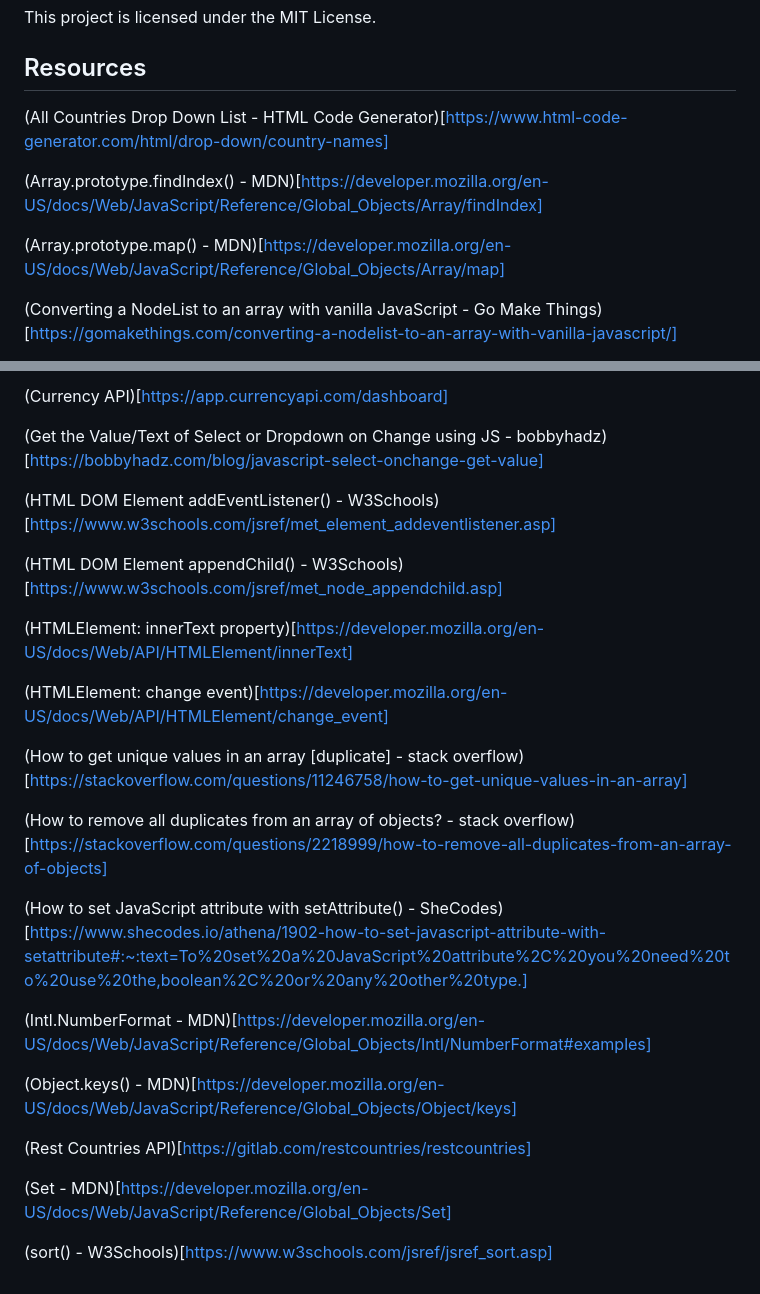
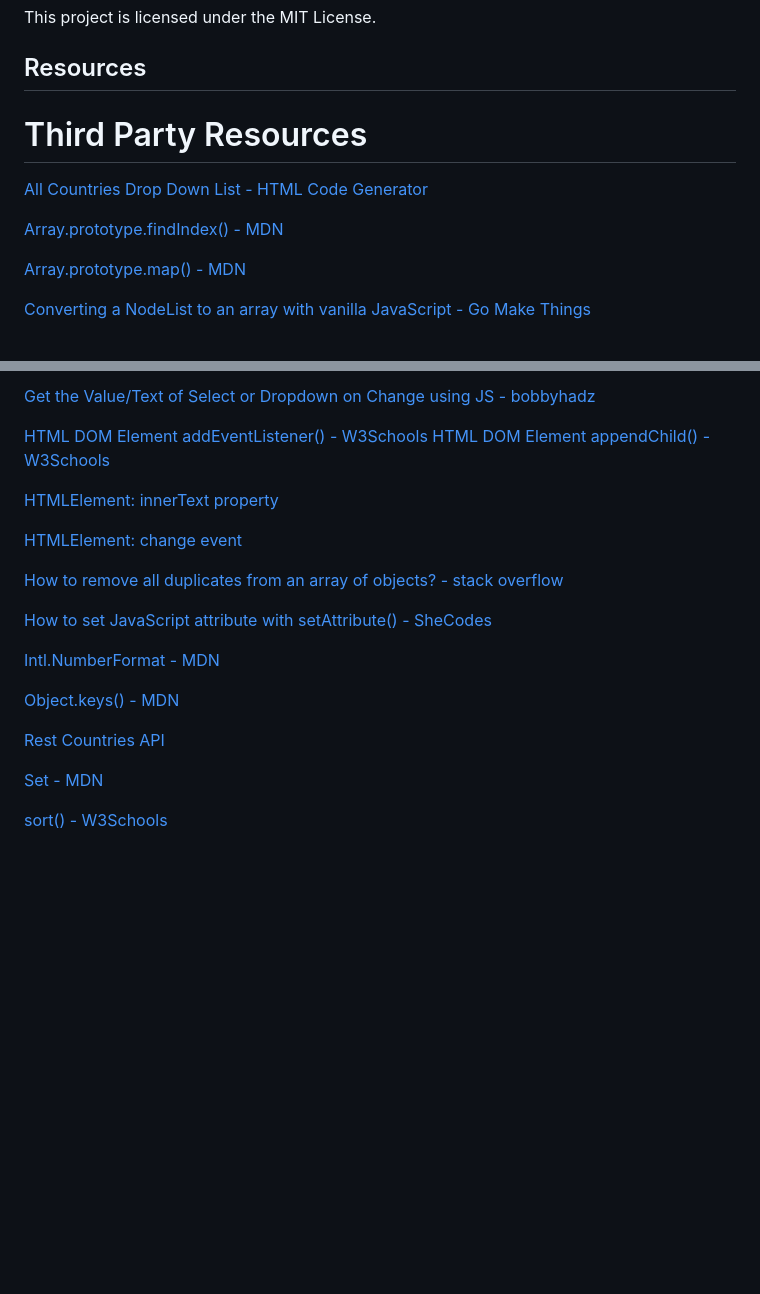
Before and after one commit to wallet-wizard/finance, a Markdown page: README.md, 2 parts joined by grey strips. Rendered like a GitHub page; blank space fills up the shorter version.

Commit message:
Corrects readme resources (Eleni)

```diff
--- a/README.md
+++ b/README.md
@@ -206,11 +206,12 @@ This project is licensed under the MIT License.
 
 ## Resources
 
-(All Countries Drop Down List - HTML Code Generator)[https://www.html-code-generator.com/html/drop-down/country-names]
+# Third Party Resources
+[All Countries Drop Down List - HTML Code Generator](https://www.html-code-generator.com/html/drop-down/country-names)
 
-(Array.prototype.findIndex() - MDN)[https://developer.mozilla.org/en-US/docs/Web/JavaScript/Reference/Global_Objects/Array/findIndex]
+[Array.prototype.findIndex() - MDN](https://developer.mozilla.org/en-US/docs/Web/JavaScript/Reference/Global_Objects/Array/findIndex)
 
-(Array.prototype.map() - MDN)[https://developer.mozilla.org/en-US/docs/Web/JavaScript/Reference/Global_Objects/Array/map]
+[Array.prototype.map() - MDN](https://developer.mozilla.org/en-US/docs/Web/JavaScript/Reference/Global_Objects/Array/map)
 
-(Converting a NodeList to an array with vanilla JavaScript - Go Make Things)[https://gomakethings.com/converting-a-nodelist-to-an-array-with-vanilla-javascript/]
+[Converting a NodeList to an array with vanilla JavaScript - Go Make Things](https://gomakethings.com/converting-a-nodelist-to-an-array-with-vanilla-javascript/)
 
@@ -218,28 +220,23 @@ This project is licensed under the MIT License.
 
-(Currency API)[https://app.currencyapi.com/dashboard]
+[Get the Value/Text of Select or Dropdown on Change using JS - bobbyhadz](https://bobbyhadz.com/blog/javascript-select-onchange-get-value)
 
-(Get the Value/Text of Select or Dropdown on Change using JS - bobbyhadz)[https://bobbyhadz.com/blog/javascript-select-onchange-get-value]
+[HTML DOM Element addEventListener() - W3Schools](https://www.w3schools.com/jsref/met_element_addeventlistener.asp)
+[HTML DOM Element appendChild() - W3Schools](https://www.w3schools.com/jsref/met_node_appendchild.asp)
 
-(HTML DOM Element addEventListener() - W3Schools)[https://www.w3schools.com/jsref/met_element_addeventlistener.asp]
+[HTMLElement: innerText property](https://developer.mozilla.org/en-US/docs/Web/API/HTMLElement/innerText)
 
-(HTML DOM Element appendChild() - W3Schools)[https://www.w3schools.com/jsref/met_node_appendchild.asp]
+[HTMLElement: change event](https://developer.mozilla.org/en-US/docs/Web/API/HTMLElement/change_event)
 
-(HTMLElement: innerText property)[https://developer.mozilla.org/en-US/docs/Web/API/HTMLElement/innerText]
+[How to remove all duplicates from an array of objects? - stack overflow](https://stackoverflow.com/questions/2218999/how-to-remove-all-duplicates-from-an-array-of-objects)
 
-(HTMLElement: change event)[https://developer.mozilla.org/en-US/docs/Web/API/HTMLElement/change_event]
+[How to set JavaScript attribute with setAttribute() - SheCodes](https://www.shecodes.io/athena/1902-how-to-set-javascript-attribute-with-setattribute#:~:text=To%20set%20a%20JavaScript%20attribute%2C%20you%20need%20to%20use%20the,boolean%2C%20or%20any%20other%20type.)
 
-(How to get unique values in an array [duplicate] - stack overflow)[https://stackoverflow.com/questions/11246758/how-to-get-unique-values-in-an-array]
+[Intl.NumberFormat - MDN](https://developer.mozilla.org/en-US/docs/Web/JavaScript/Reference/Global_Objects/Intl/NumberFormat#examples)
 
-(How to remove all duplicates from an array of objects? - stack overflow)[https://stackoverflow.com/questions/2218999/how-to-remove-all-duplicates-from-an-array-of-objects]
+[Object.keys() - MDN](https://developer.mozilla.org/en-US/docs/Web/JavaScript/Reference/Global_Objects/Object/keys)
 
-(How to set JavaScript attribute with setAttribute() - SheCodes)[https://www.shecodes.io/athena/1902-how-to-set-javascript-attribute-with-setattribute#:~:text=To%20set%20a%20JavaScript%20attribute%2C%20you%20need%20to%20use%20the,boolean%2C%20or%20any%20other%20type.]
+[Rest Countries API](https://gitlab.com/restcountries/restcountries)
 
-(Intl.NumberFormat - MDN)[https://developer.mozilla.org/en-US/docs/Web/JavaScript/Reference/Global_Objects/Intl/NumberFormat#examples]
+[Set - MDN](https://developer.mozilla.org/en-US/docs/Web/JavaScript/Reference/Global_Objects/Set)
 
-(Object.keys() - MDN)[https://developer.mozilla.org/en-US/docs/Web/JavaScript/Reference/Global_Objects/Object/keys]
-
-(Rest Countries API)[https://gitlab.com/restcountries/restcountries]
-
-(Set - MDN)[https://developer.mozilla.org/en-US/docs/Web/JavaScript/Reference/Global_Objects/Set]
-
-(sort() - W3Schools)[https://www.w3schools.com/jsref/jsref_sort.asp]
+[sort() - W3Schools](https://www.w3schools.com/jsref/jsref_sort.asp)
```
Also changed, not shown: other parts of README.md (+2 -1 lines).
